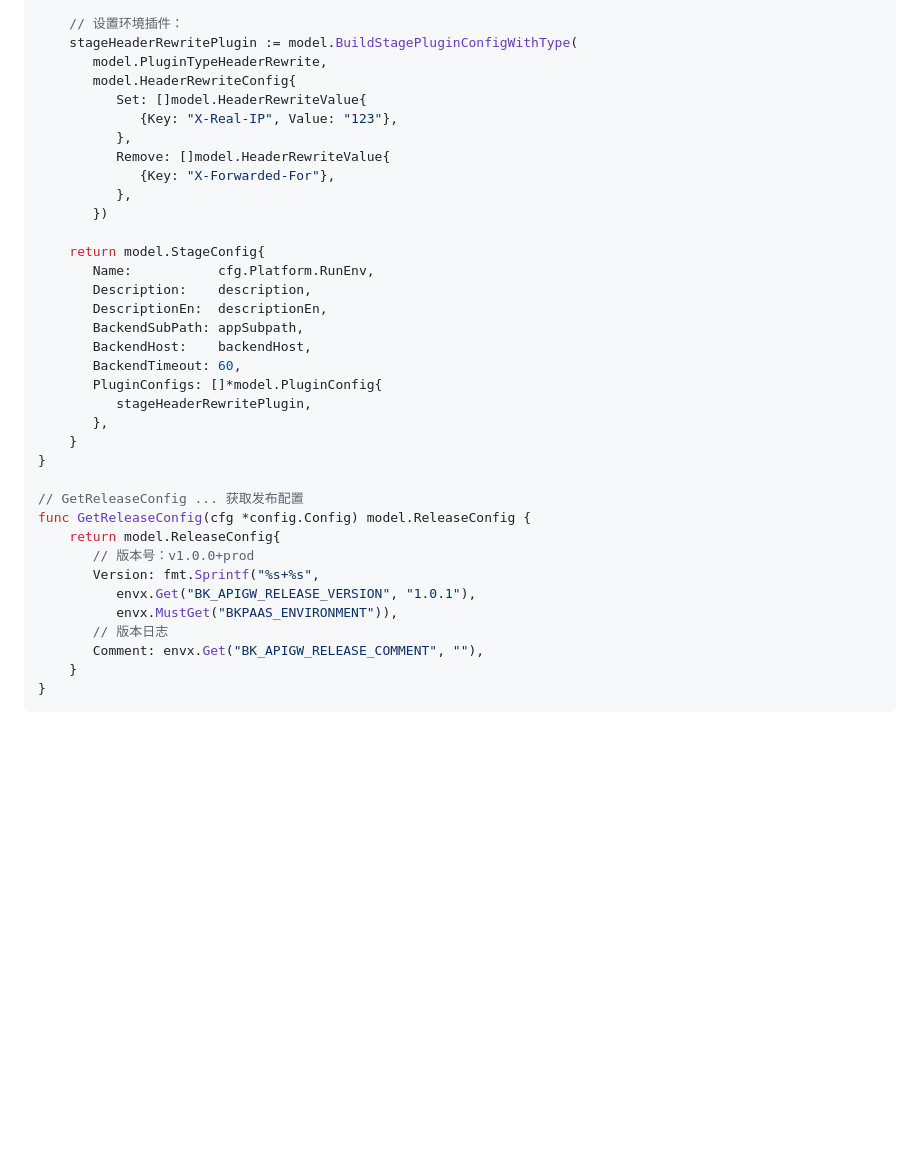
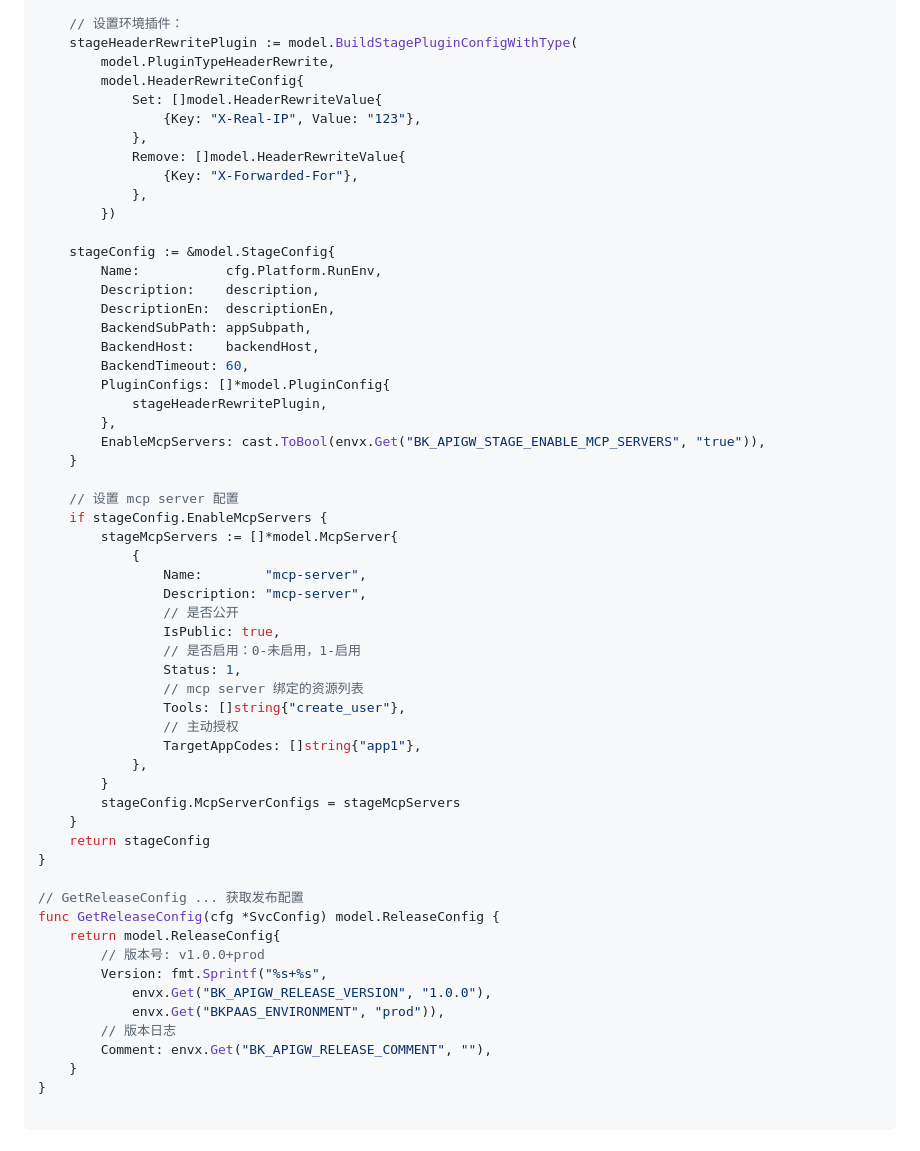
Before and after one commit to TencentBlueKing/bk-apigateway-framework, a Markdown page: docs/golang.md, the part around the change printed below. GitHub-like rendering; blank space fills up the shorter version.

````diff
--- a/docs/golang.md
+++ b/docs/golang.md
@@ -126,39 +134,61 @@ func GetStageConfig(cfg *config.Config) model.StageConfig {
 
-    // 设置环境插件：
-    stageHeaderRewritePlugin := model.BuildStagePluginConfigWithType(
-       model.PluginTypeHeaderRewrite,
-       model.HeaderRewriteConfig{
-          Set: []model.HeaderRewriteValue{
-             {Key: "X-Real-IP", Value: "123"},
-          },
-          Remove: []model.HeaderRewriteValue{
-             {Key: "X-Forwarded-For"},
-          },
-       })
+	// 设置环境插件：
+	stageHeaderRewritePlugin := model.BuildStagePluginConfigWithType(
+		model.PluginTypeHeaderRewrite,
+		model.HeaderRewriteConfig{
+			Set: []model.HeaderRewriteValue{
+				{Key: "X-Real-IP", Value: "123"},
+			},
+			Remove: []model.HeaderRewriteValue{
+				{Key: "X-Forwarded-For"},
+			},
+		})
 
-    return model.StageConfig{
-       Name:           cfg.Platform.RunEnv,
-       Description:    description,
-       DescriptionEn:  descriptionEn,
-       BackendSubPath: appSubpath,
-       BackendHost:    backendHost,
-       BackendTimeout: 60,
-       PluginConfigs: []*model.PluginConfig{
-          stageHeaderRewritePlugin,
-       },
-    }
+	stageConfig := &model.StageConfig{
+		Name:           cfg.Platform.RunEnv,
+		Description:    description,
+		DescriptionEn:  descriptionEn,
+		BackendSubPath: appSubpath,
+		BackendHost:    backendHost,
+		BackendTimeout: 60,
+		PluginConfigs: []*model.PluginConfig{
+			stageHeaderRewritePlugin,
+		},
+		EnableMcpServers: cast.ToBool(envx.Get("BK_APIGW_STAGE_ENABLE_MCP_SERVERS", "true")),
+	}
+
+	// 设置 mcp server 配置
+	if stageConfig.EnableMcpServers {
+		stageMcpServers := []*model.McpServer{
+			{
+				Name:        "mcp-server",
+				Description: "mcp-server",
+				// 是否公开
+				IsPublic: true,
+				// 是否启用：0-未启用，1-启用
+				Status: 1,
+				// mcp server 绑定的资源列表
+				Tools: []string{"create_user"},
+				// 主动授权
+				TargetAppCodes: []string{"app1"},
+			},
+		}
+		stageConfig.McpServerConfigs = stageMcpServers
+	}
+	return stageConfig
 }
 
 // GetReleaseConfig ... 获取发布配置
-func GetReleaseConfig(cfg *config.Config) model.ReleaseConfig {
-    return model.ReleaseConfig{
-       // 版本号：v1.0.0+prod
-       Version: fmt.Sprintf("%s+%s",
-          envx.Get("BK_APIGW_RELEASE_VERSION", "1.0.1"),
-          envx.MustGet("BKPAAS_ENVIRONMENT")),
-       // 版本日志
-       Comment: envx.Get("BK_APIGW_RELEASE_COMMENT", ""),
-    }
+func GetReleaseConfig(cfg *SvcConfig) model.ReleaseConfig {
+	return model.ReleaseConfig{
+		// 版本号: v1.0.0+prod
+		Version: fmt.Sprintf("%s+%s",
+			envx.Get("BK_APIGW_RELEASE_VERSION", "1.0.0"),
+			envx.Get("BKPAAS_ENVIRONMENT", "prod")),
+		// 版本日志
+		Comment: envx.Get("BK_APIGW_RELEASE_COMMENT", ""),
+	}
 }
+
 ```
 
````
Also changed, not shown: other parts of docs/golang.md (+114 -103 lines), docs/python.md (+61 -0 lines).
